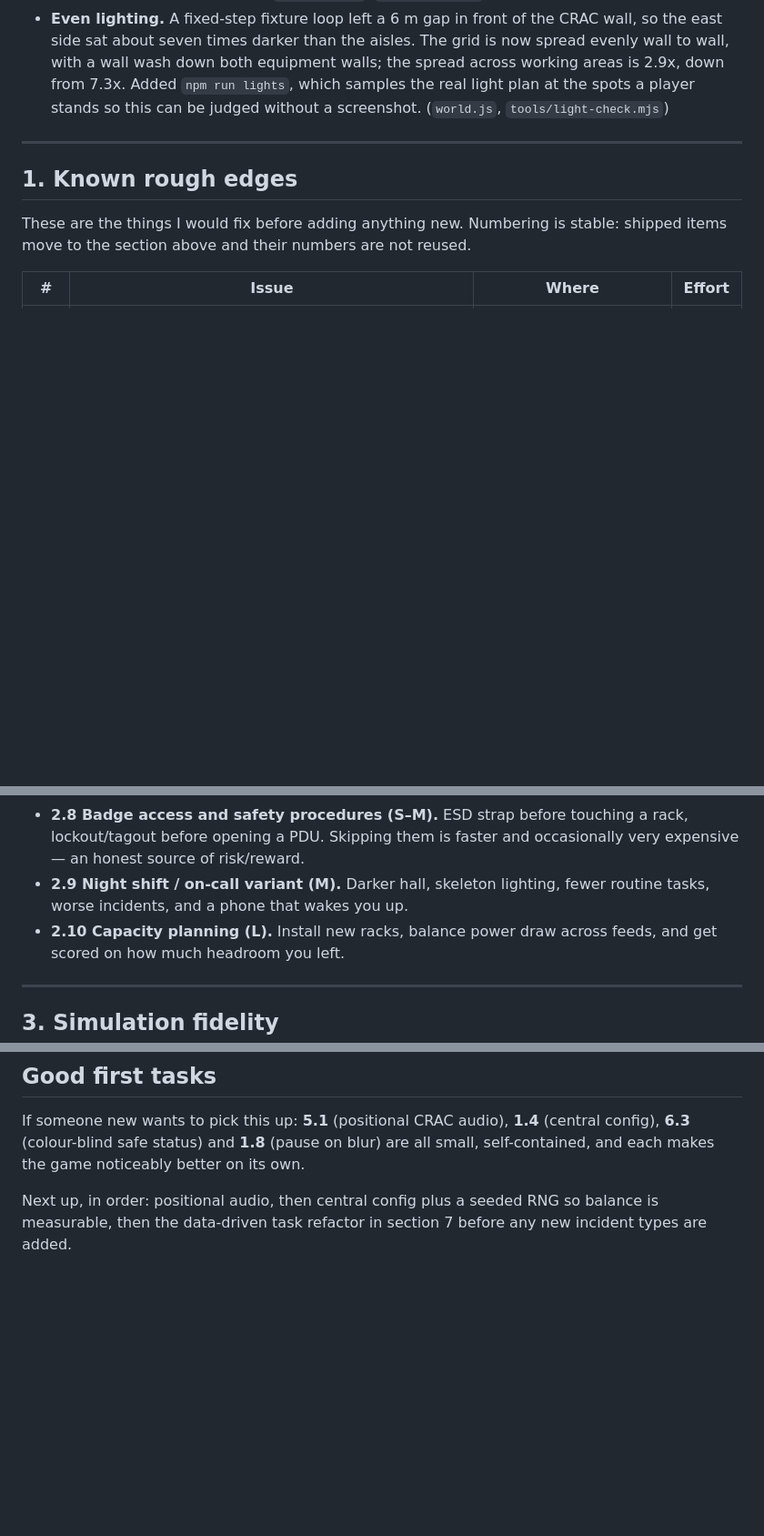
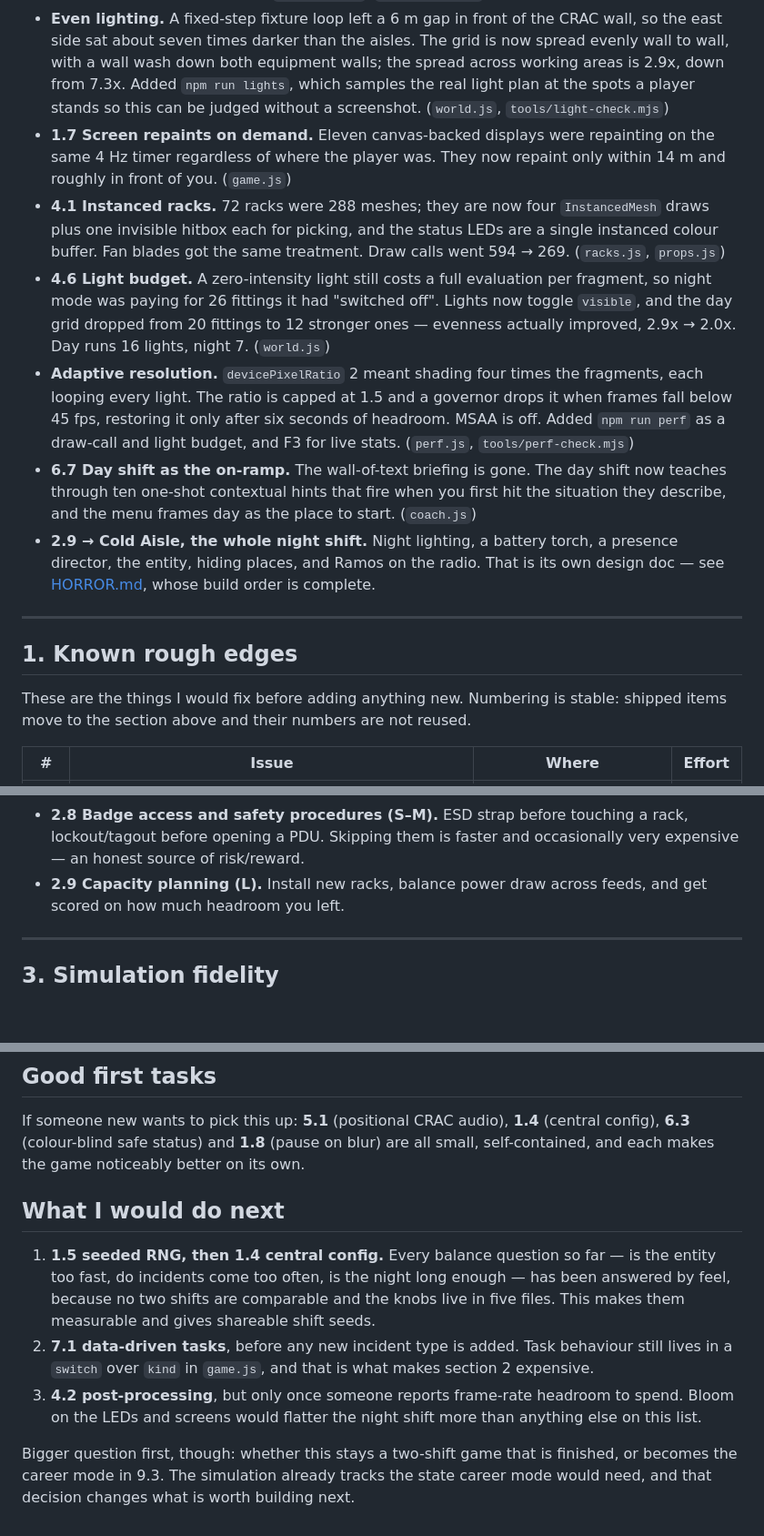
Before and after one commit to makoydev/dc-sim, a Markdown page: ROADMAP.md, 3 parts joined by grey strips. Shown at 91% size. GitHub-like rendering; blank space fills up the shorter version.

Commit message:
Reconcile the roadmap with what actually shipped

```diff
--- a/ROADMAP.md
+++ b/ROADMAP.md
@@ -27,6 +27,31 @@ Effort is a rough estimate for one person:
   `npm run lights`, which samples the real light plan at the spots a player
   stands so this can be judged without a screenshot. (`world.js`,
   `tools/light-check.mjs`)
+- **1.7 Screen repaints on demand.** Eleven canvas-backed displays were
+  repainting on the same 4 Hz timer regardless of where the player was. They
+  now repaint only within 14 m and roughly in front of you. (`game.js`)
+- **4.1 Instanced racks.** 72 racks were 288 meshes; they are now four
+  `InstancedMesh` draws plus one invisible hitbox each for picking, and the
+  status LEDs are a single instanced colour buffer. Fan blades got the same
+  treatment. Draw calls went 594 → 269. (`racks.js`, `props.js`)
+- **4.6 Light budget.** A zero-intensity light still costs a full evaluation
+  per fragment, so night mode was paying for 26 fittings it had "switched
+  off". Lights now toggle `visible`, and the day grid dropped from 20 fittings
+  to 12 stronger ones — evenness actually improved, 2.9x → 2.0x. Day runs 16
+  lights, night 7. (`world.js`)
+- **Adaptive resolution.** `devicePixelRatio` 2 meant shading four times the
+  fragments, each looping every light. The ratio is capped at 1.5 and a
+  governor drops it when frames fall below 45 fps, restoring it only after six
+  seconds of headroom. MSAA is off. Added `npm run perf` as a draw-call and
+  light budget, and F3 for live stats. (`perf.js`, `tools/perf-check.mjs`)
+- **6.7 Day shift as the on-ramp.** The wall-of-text briefing is gone. The day
+  shift now teaches through ten one-shot contextual hints that fire when you
+  first hit the situation they describe, and the menu frames day as the place
+  to start. (`coach.js`)
+- **2.9 → Cold Aisle, the whole night shift.** Night lighting, a battery torch, a
+  presence director, the entity, hiding places, and Ramos on the radio. That
+  is its own design doc — see [HORROR.md](./HORROR.md), whose build order is
+  complete.
 
 ---
 
@@ -77,9 +101,7 @@ decisions on top of it.
 - **2.8 Badge access and safety procedures (S–M).** ESD strap before touching a
   rack, lockout/tagout before opening a PDU. Skipping them is faster and
   occasionally very expensive — an honest source of risk/reward.
-- **2.9 Night shift / on-call variant (M).** Darker hall, skeleton lighting, fewer
-  routine tasks, worse incidents, and a phone that wakes you up.
-- **2.10 Capacity planning (L).** Install new racks, balance power draw across
+- **2.9 Capacity planning (L).** Install new racks, balance power draw across
   feeds, and get scored on how much headroom you left.
 
 ---
@@ -238,6 +250,21 @@ If someone new wants to pick this up: **5.1** (positional CRAC audio), **1.4**
 blur) are all small, self-contained, and each makes the game noticeably better
 on its own.
 
-Next up, in order: positional audio, then central config plus a seeded RNG so
-balance is measurable, then the data-driven task refactor in section 7 before
-any new incident types are added.
+## What I would do next
+
+1. **1.5 seeded RNG, then 1.4 central config.** Every balance question so far —
+   is the entity too fast, do incidents come too often, is the night long
+   enough — has been answered by feel, because no two shifts are comparable
+   and the knobs live in five files. This makes them measurable and gives
+   shareable shift seeds.
+2. **7.1 data-driven tasks**, before any new incident type is added. Task
+   behaviour still lives in a `switch` over `kind` in `game.js`, and that is
+   what makes section 2 expensive.
+3. **4.2 post-processing**, but only once someone reports frame-rate headroom
+   to spend. Bloom on the LEDs and screens would flatter the night shift more
+   than anything else on this list.
+
+Bigger question first, though: whether this stays a two-shift game that is
+finished, or becomes the career mode in 9.3. The simulation already tracks the
+state career mode would need, and that decision changes what is worth building
+next.
```
Also changed, not shown: other parts of ROADMAP.md (+0 -11 lines), README.md (+3 -1 lines).
